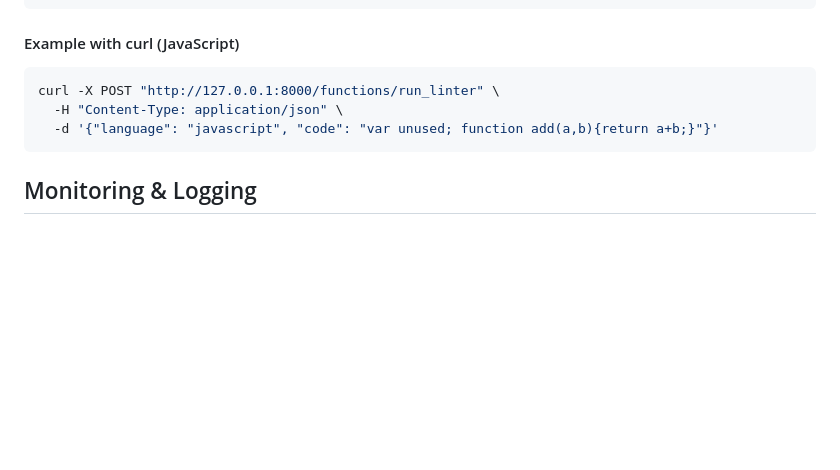
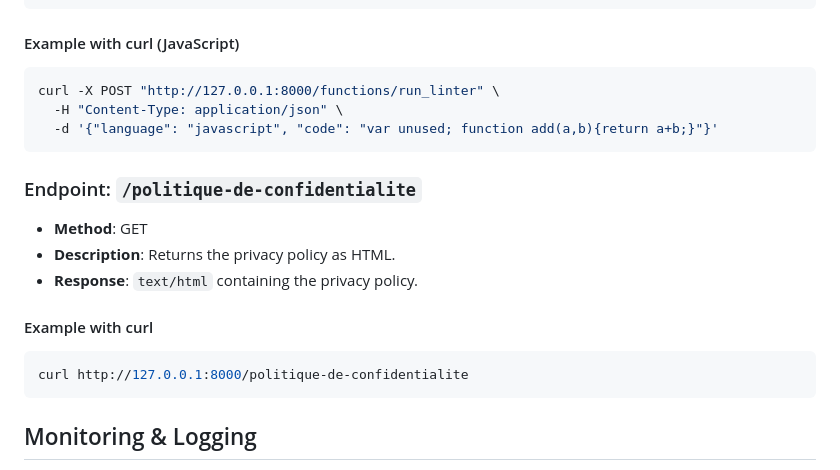
Before and after one commit to ClemNTTS/code-review-tool, a Markdown page: README.md, the part around the change. Drawn GitHub-style; blank space fills up the shorter version.

Commit message:
update (readme): new version for readme

````diff
--- a/README.md
+++ b/README.md
@@ -74,6 +74,18 @@ curl -X POST "http://127.0.0.1:8000/functions/run_linter" \
   -d '{"language": "javascript", "code": "var unused; function add(a,b){return a+b;}"}'
 ```
 
+### Endpoint: `/politique-de-confidentialite`
+
+- **Method**: GET
+- **Description**: Returns the privacy policy as HTML.
+- **Response**: `text/html` containing the privacy policy.
+
+#### Example with curl
+
+```bash
+curl http://127.0.0.1:8000/politique-de-confidentialite
+```
+
 ## Monitoring & Logging
 
 - **Logs**: All API requests and linting results are logged to `backend/logs/app.log` with automatic rotation.
````
